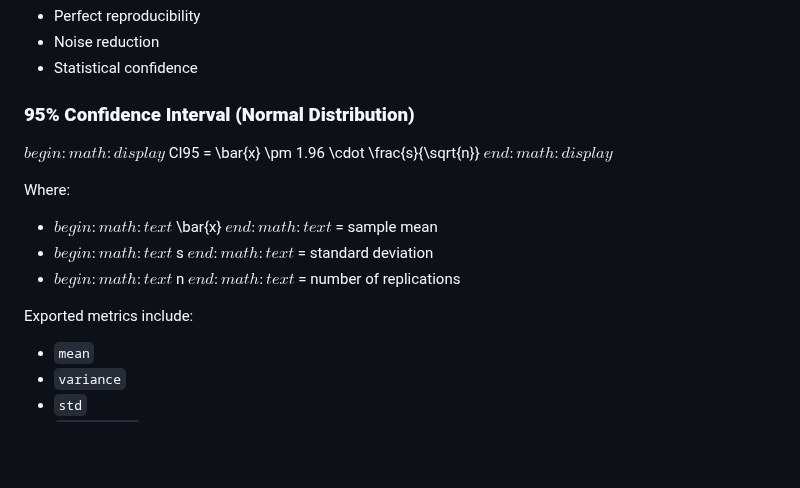
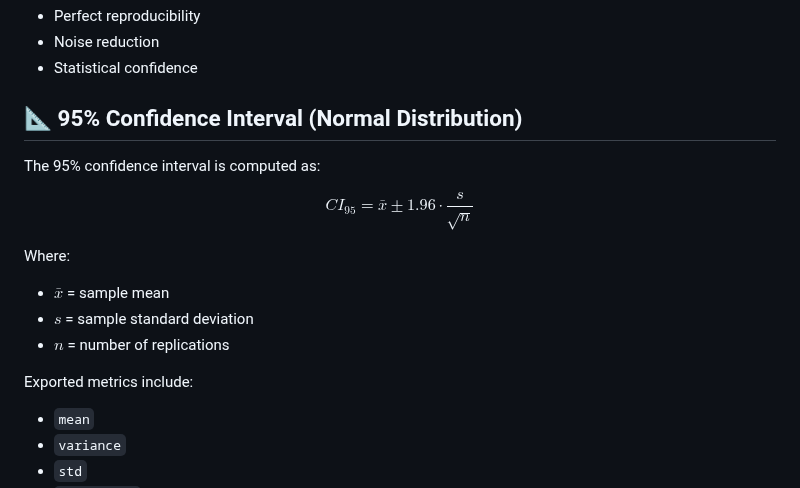
Before and after one commit to EdisonArteagaLopez/IOTAVSBLOCKCHAINS, a Markdown page: README.md, the part around the change. Drawn GitHub-style; blank space fills up the shorter version.

Commit message:
readme actualizado3

```diff
--- a/README.md
+++ b/README.md
@@ -68,18 +68,22 @@ This runs all benchmark tests **multiple times**, each with a fixed seed, enabli
 - Noise reduction
 - Statistical confidence
 
-### **95% Confidence Interval (Normal Distribution)**
+## 📐 95% Confidence Interval (Normal Distribution)
 
-$begin:math:display$
-CI95 \= \\bar\{x\} \\pm 1\.96 \\cdot \\frac\{s\}\{\\sqrt\{n\}\}
-$end:math:display$
+The 95% confidence interval is computed as:
+
+$$
+CI_{95} = \bar{x} \pm 1.96 \cdot \frac{s}{\sqrt{n}}
+$$
 
 Where:
-- $begin:math:text$ \\bar\{x\} $end:math:text$ = sample mean
-- $begin:math:text$ s $end:math:text$ = standard deviation
-- $begin:math:text$ n $end:math:text$ = number of replications
+
+- **$\bar{x}$** = sample mean
+- **$s$** = sample standard deviation
+- **$n$** = number of replications
 
 Exported metrics include:
+
 - `mean`
 - `variance`
 - `std`
```
